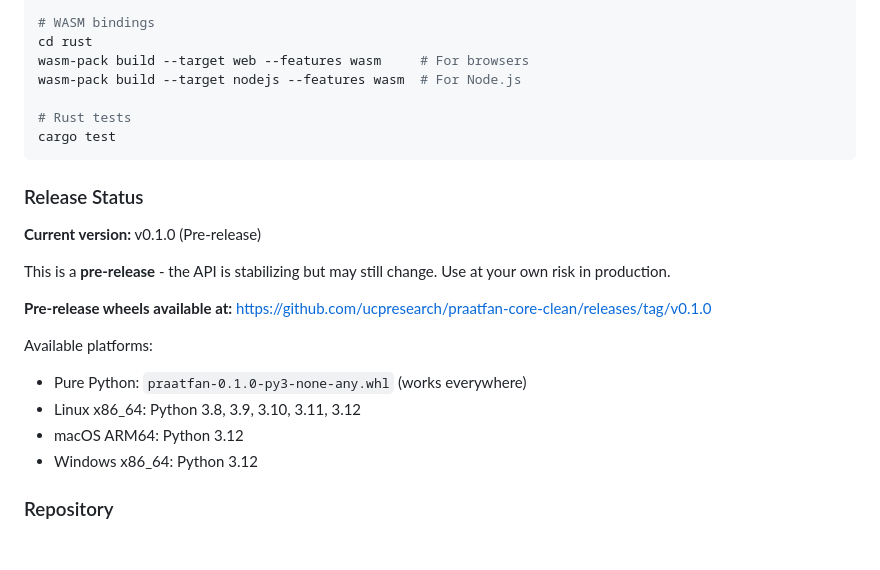
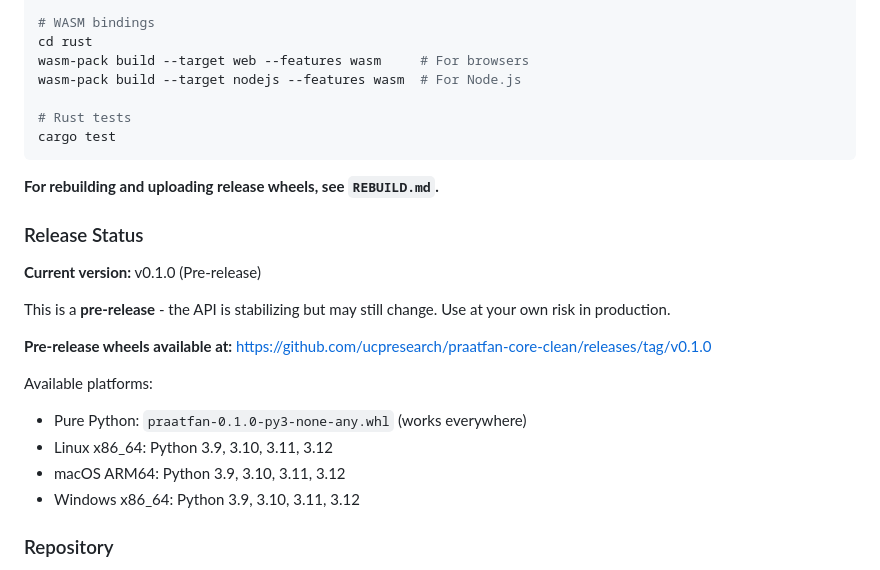
Before and after one commit to ucpresearch/praatfan-core-clean, a Markdown page: CLAUDE.md, the part around the change. Drawn GitHub-style; blank space fills up the shorter version.

Commit message:
Add REBUILD.md reference and update platform versions
- Reference REBUILD.md for wheel rebuild instructions
- Update available platforms to Python 3.9-3.12 on all platforms

Co-Authored-By: Claude Opus 4.5 <noreply@anthropic.com>

````diff
--- a/CLAUDE.md
+++ b/CLAUDE.md
@@ -510,6 +510,8 @@ wasm-pack build --target nodejs --features wasm  # For Node.js
 cargo test
 ```
 
+**For rebuilding and uploading release wheels, see `REBUILD.md`.**
+
 ### Release Status
 
 **Current version:** v0.1.0 (Pre-release)
@@ -520,9 +522,9 @@ This is a **pre-release** - the API is stabilizing but may still change. Use at
 
 Available platforms:
 - Pure Python: `praatfan-0.1.0-py3-none-any.whl` (works everywhere)
-- Linux x86_64: Python 3.8, 3.9, 3.10, 3.11, 3.12
-- macOS ARM64: Python 3.12
-- Windows x86_64: Python 3.12
+- Linux x86_64: Python 3.9, 3.10, 3.11, 3.12
+- macOS ARM64: Python 3.9, 3.10, 3.11, 3.12
+- Windows x86_64: Python 3.9, 3.10, 3.11, 3.12
 
 ### Repository
 
````
